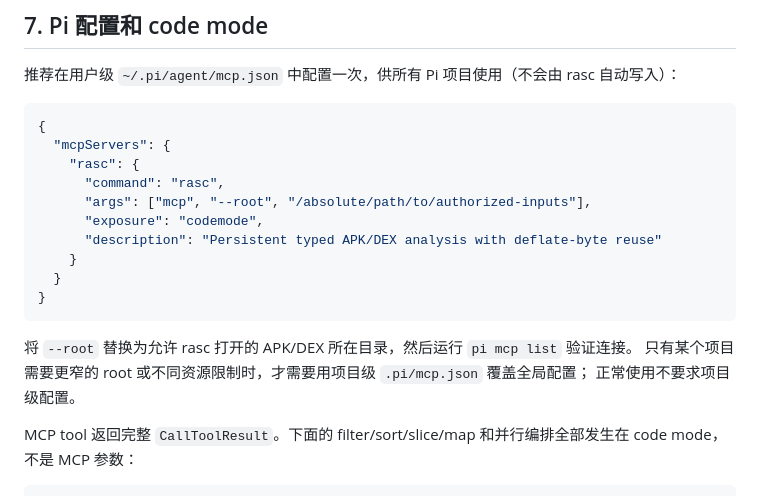
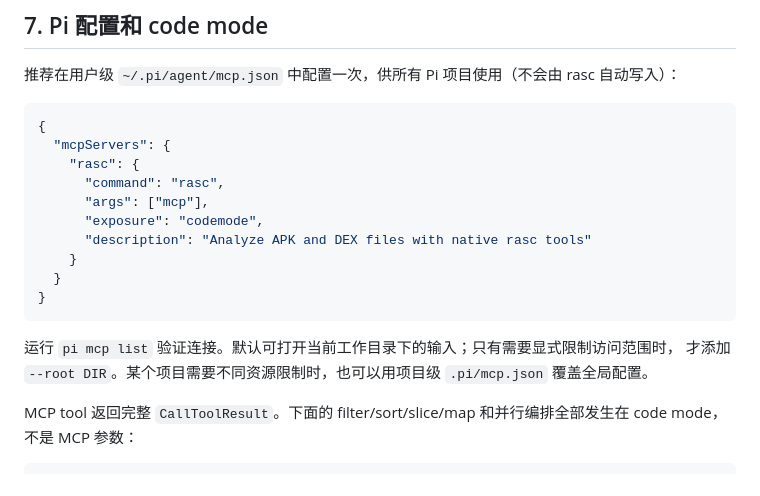
Before and after one commit to TsingShui/rasc, a Markdown page: docs/headless-mcp.zh-CN.md, the part around the change. Drawn GitHub-style.

````diff
--- a/docs/headless-mcp.zh-CN.md
+++ b/docs/headless-mcp.zh-CN.md
@@ -137,17 +137,16 @@ scratch、serde 和 dexdec 自身内存另计。release 使用 `panic=abort`，
   "mcpServers": {
     "rasc": {
       "command": "rasc",
-      "args": ["mcp", "--root", "/absolute/path/to/authorized-inputs"],
+      "args": ["mcp"],
       "exposure": "codemode",
-      "description": "Persistent typed APK/DEX analysis with deflate-byte reuse"
+      "description": "Analyze APK and DEX files with native rasc tools"
     }
   }
 }
 ```
 
-将 `--root` 替换为允许 rasc 打开的 APK/DEX 所在目录，然后运行 `pi mcp list` 验证连接。
-只有某个项目需要更窄的 root 或不同资源限制时，才需要用项目级 `.pi/mcp.json` 覆盖全局配置；
-正常使用不要求项目级配置。
+运行 `pi mcp list` 验证连接。默认可打开当前工作目录下的输入；只有需要显式限制访问范围时，
+才添加 `--root DIR`。某个项目需要不同资源限制时，也可以用项目级 `.pi/mcp.json` 覆盖全局配置。
 
 MCP tool 返回完整 `CallToolResult`。下面的 filter/sort/slice/map 和并行编排全部发生在 code mode，
 不是 MCP 参数：
````
Also changed, not shown: README.md (+4 -4 lines).
